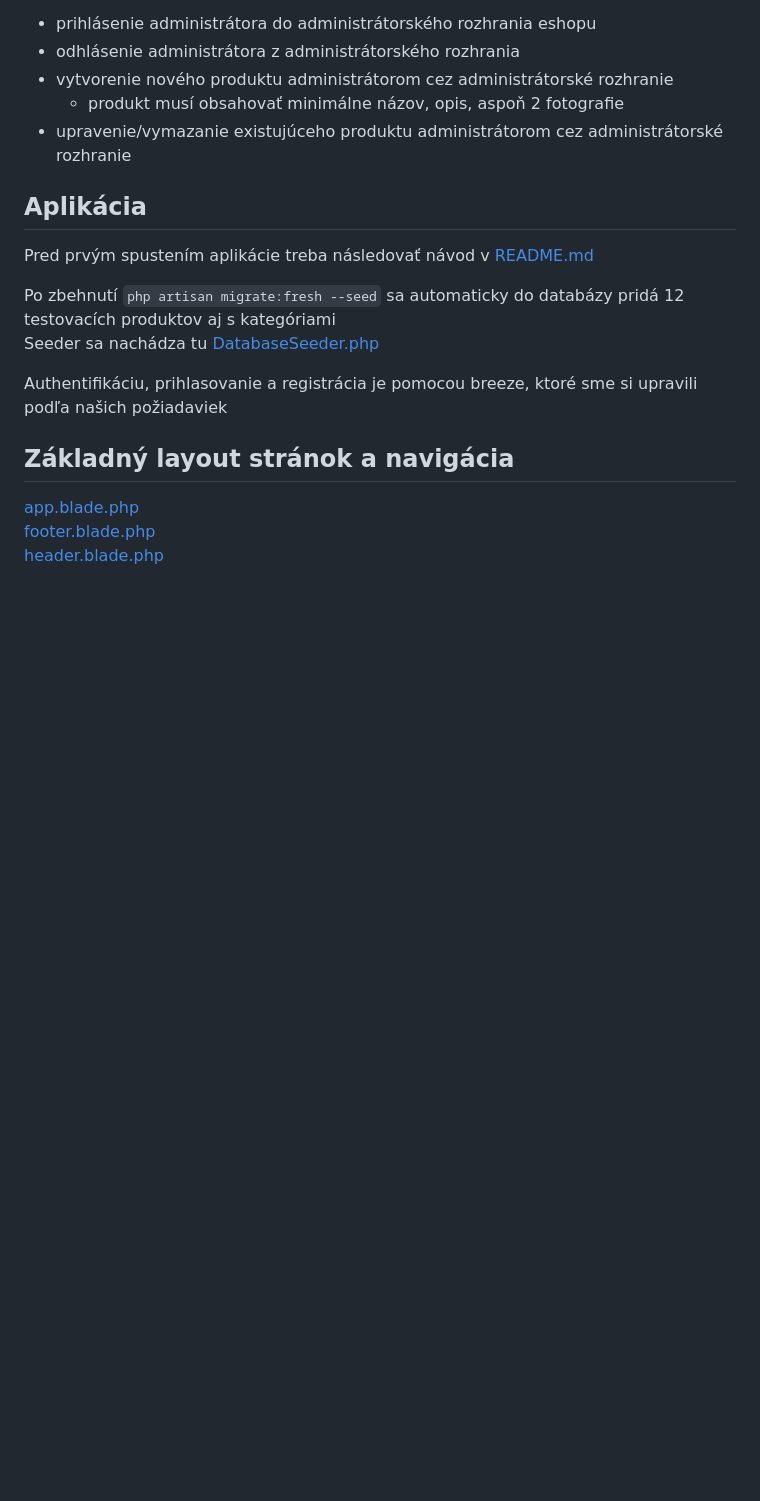
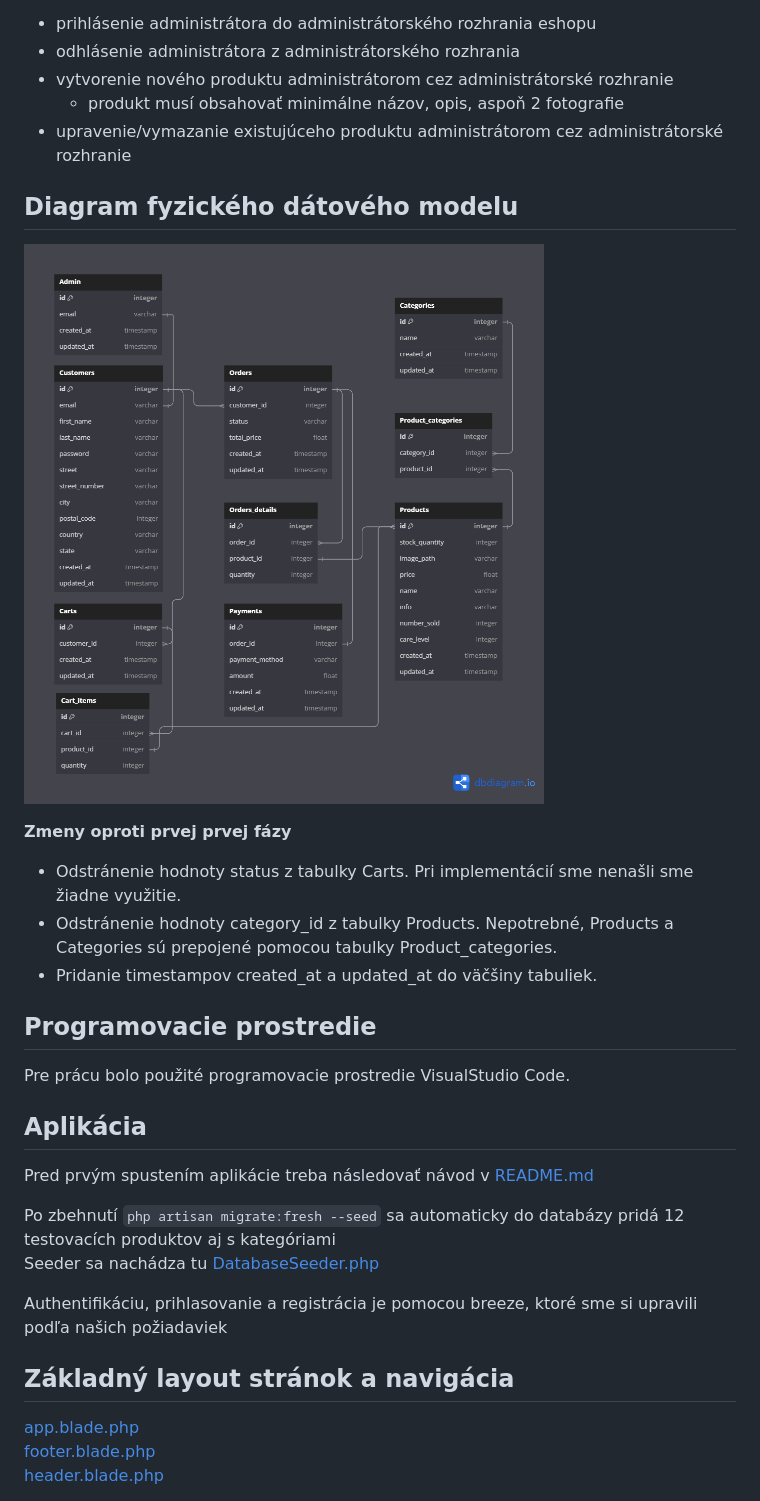
Before and after one commit to meowiky/WTECH-2024-Bukovska-Hrdlovic, a Markdown page: dokumentacia.md, the part around one of its changes. Rendered like a GitHub page; blank space fills up the shorter version.

```diff
--- a/dokumentacia.md
+++ b/dokumentacia.md
@@ -39,6 +39,19 @@ Vytvorte webovú aplikáciu - eshop, ktorá komplexne rieši nižšie definovan
 * vytvorenie nového produktu administrátorom cez administrátorské rozhranie
     * produkt musí obsahovať minimálne názov, opis, aspoň 2 fotografie
 * upravenie/vymazanie existujúceho produktu administrátorom cez administrátorské rozhranie
+
+
+## Diagram fyzického dátového modelu
+
+![](databasediagram.png)
+
+**Zmeny oproti prvej prvej fázy**
+* Odstránenie hodnoty status z tabulky Carts. Pri implementácií sme nenašli sme žiadne využitie.
+* Odstránenie hodnoty category_id z tabulky Products. Nepotrebné, Products a Categories sú prepojené pomocou tabulky Product_categories.
+* Pridanie timestampov created_at a updated_at do väčšiny tabuliek.
+
+## Programovacie prostredie
+Pre prácu bolo použité programovacie prostredie VisualStudio Code.
 
 ## Aplikácia
 
```
Also changed, not shown: other parts of dokumentacia.md (+15 -0 lines).
